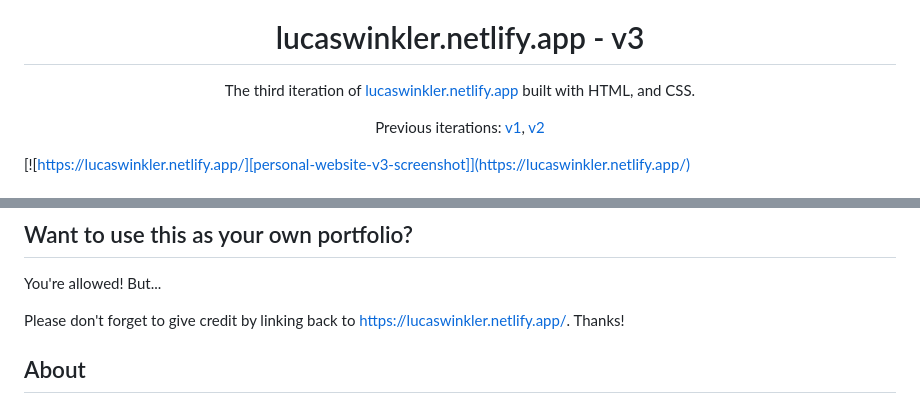
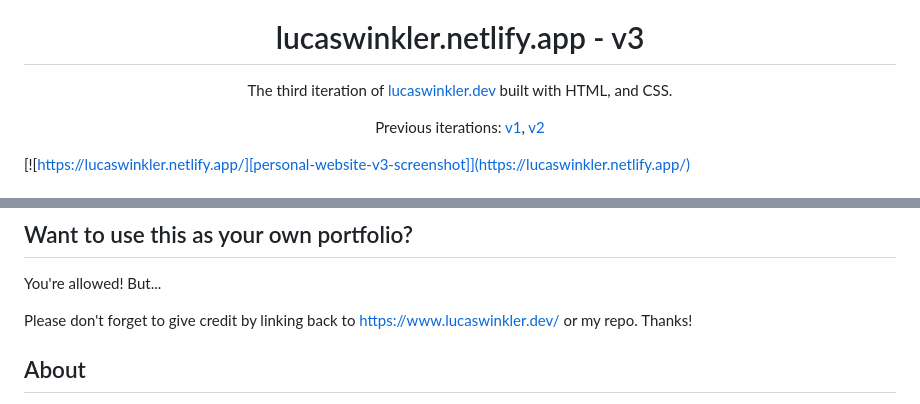
Before and after one commit to LucasWinkler/personal-site-v3, a Markdown page: README.md, 2 parts joined by grey strips. Drawn GitHub-style.

Commit message:
docs: update README

```diff
--- a/README.md
+++ b/README.md
@@ -15,7 +15,7 @@
   lucaswinkler.netlify.app - v3
 </h1>
 <p align="center">
-  The third iteration of <a href="https://lucaswinkler.netlify.app" target="_blank"rel="noopener noreferrer">lucaswinkler.netlify.app</a> built with HTML, and CSS.
+  The third iteration of <a href="https://www.lucaswinkler.dev" target="_blank"rel="noopener noreferrer">lucaswinkler.dev</a> built with HTML, and CSS.
 </p>
 <p align="center">
   Previous iterations:
@@ -40,7 +40,7 @@
 
 You're allowed! But...
 
-Please don't forget to give credit by linking back to https://lucaswinkler.netlify.app/. Thanks!
+Please don't forget to give credit by linking back to https://www.lucaswinkler.dev/ or my repo. Thanks!
 
 ## About
 
```
